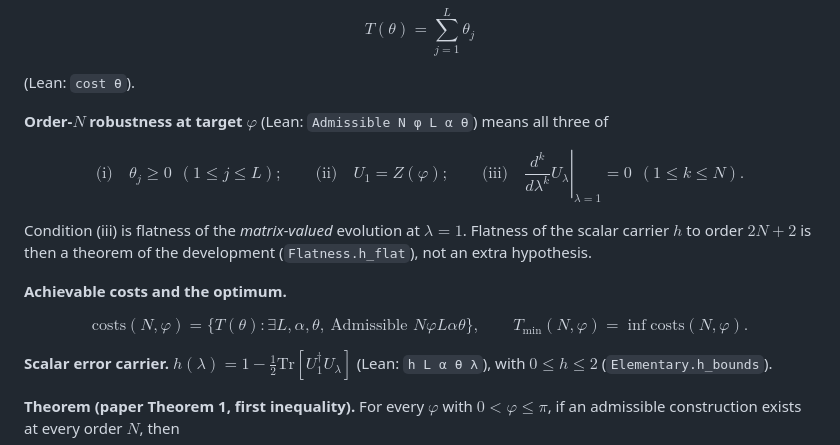
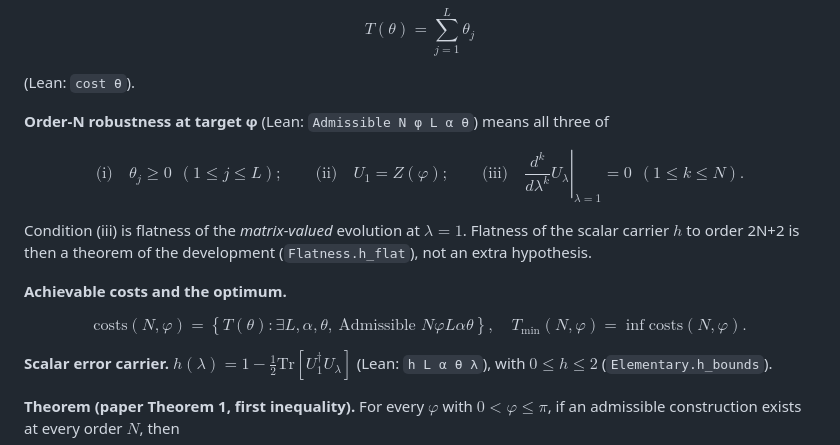
Before and after one commit to Dytchem/robust-z-lower-bound-lean, a Markdown page: README.md, the part around the change. Rendered like a GitHub page.

Commit message:
README: fix math that GitHub renders literally (bold inline math, set braces)

```diff
--- a/README.md
+++ b/README.md
@@ -36,17 +36,17 @@ $$T(\theta) = \sum_{j=1}^{L} \theta_j$$
 
 (Lean: `cost θ`).
 
-**Order-$N$ robustness at target $\varphi$** (Lean: `Admissible N φ L α θ`) means all three of
+**Order-N robustness at target φ** (Lean: `Admissible N φ L α θ`) means all three of
 
 $$\text{(i)} \quad \theta_j \ge 0 \ \ (1 \le j \le L); \qquad \text{(ii)} \quad U_1 = Z(\varphi); \qquad \text{(iii)} \quad \left. \frac{d^k}{d\lambda^k} U_\lambda \right|_{\lambda = 1} = 0 \ \ (1 \le k \le N).$$
 
 Condition (iii) is flatness of the *matrix-valued* evolution at $\lambda = 1$. Flatness of the
-scalar carrier $h$ to order $2N+2$ is then a theorem of the development (`Flatness.h_flat`), not an
+scalar carrier $h$ to order 2N+2 is then a theorem of the development (`Flatness.h_flat`), not an
 extra hypothesis.
 
 **Achievable costs and the optimum.**
 
-$$\mathrm{costs}(N, \varphi) = \{ T(\theta) : \exists L, \alpha, \theta, \ \text{Admissible } N \varphi L \alpha \theta \}, \qquad T_{\min}(N, \varphi) = \inf \mathrm{costs}(N, \varphi).$$
+$$\mathrm{costs}(N, \varphi) = \left\{ T(\theta) : \exists L, \alpha, \theta, \ \text{Admissible } N \varphi L \alpha \theta \right\}, \quad T_{\min}(N, \varphi) = \inf \mathrm{costs}(N, \varphi).$$
 
 **Scalar error carrier.** $h(\lambda) = 1 - \frac{1}{2} \mathrm{Tr}[U_1^{\dagger} U_\lambda]$
 (Lean: `h L α θ λ`), with $0 \le h \le 2$ (`Elementary.h_bounds`).
```
